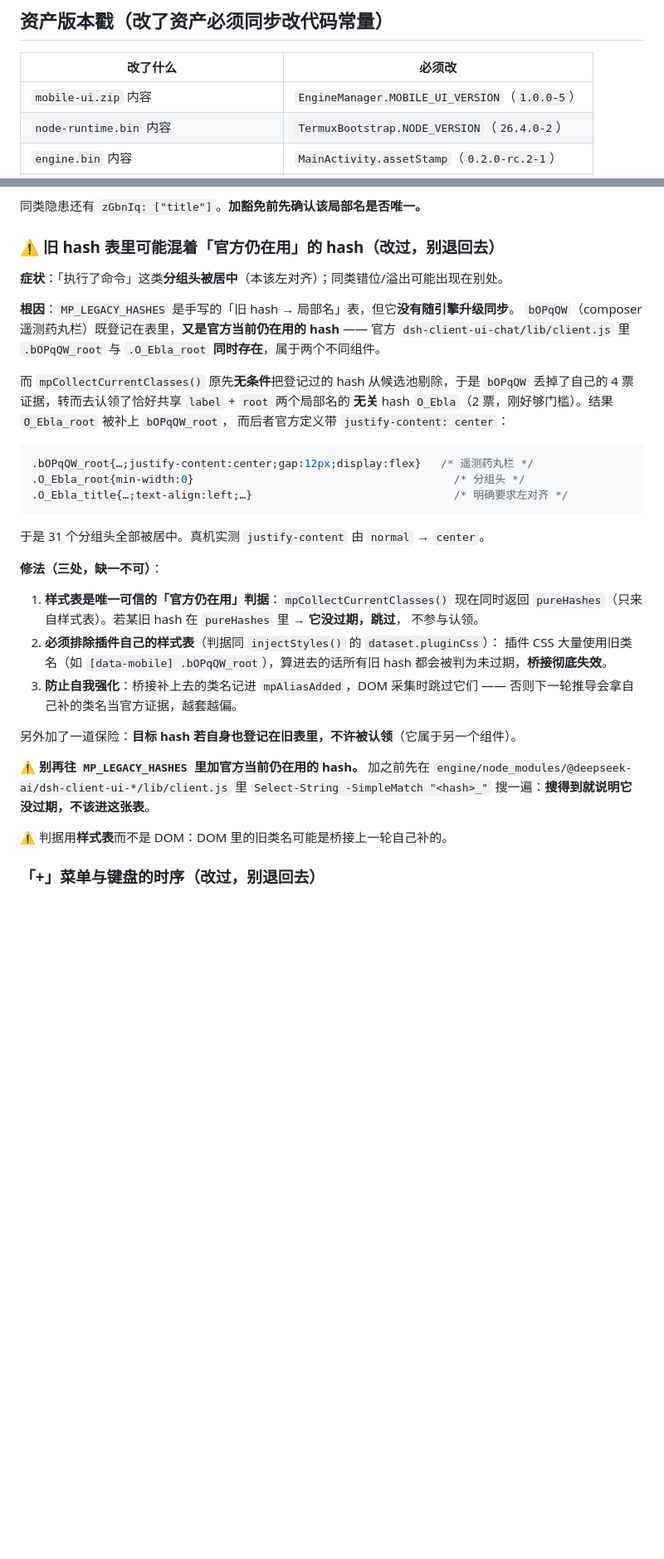
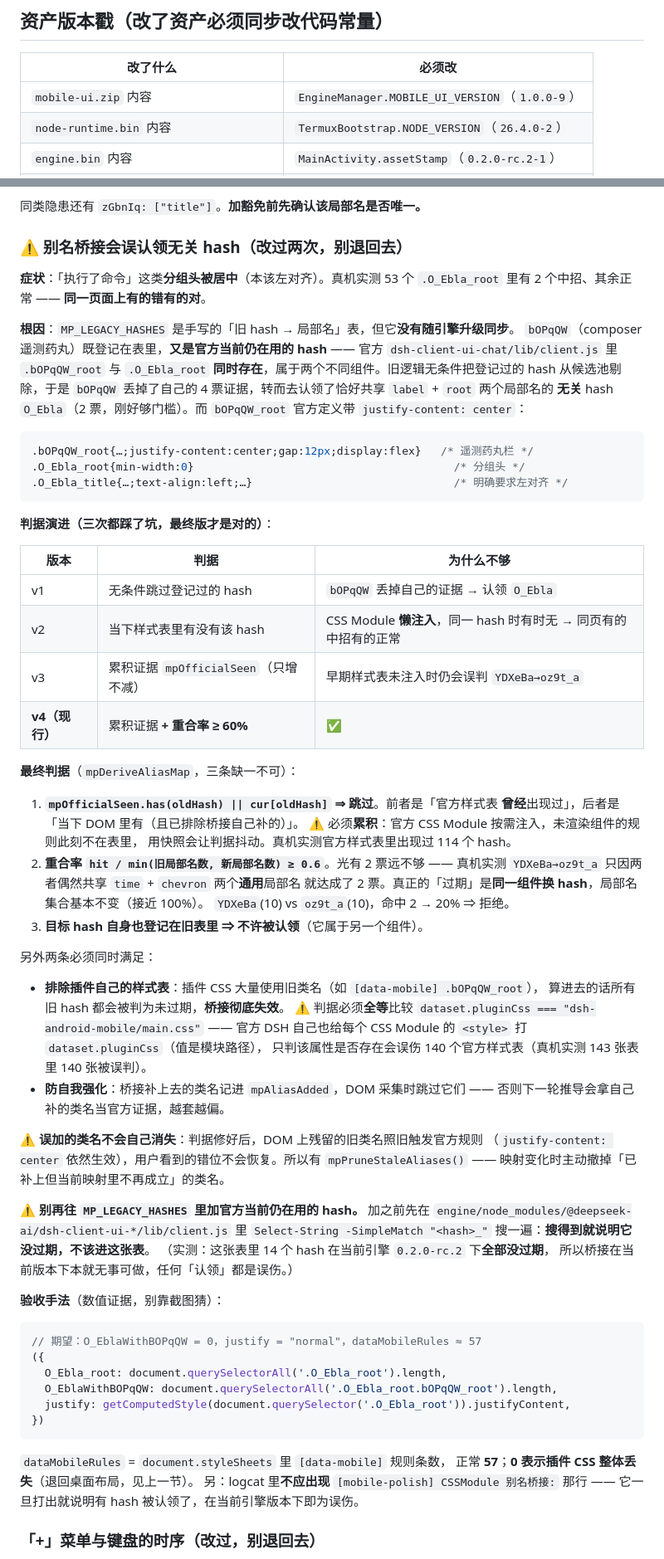
Before and after one commit to muhib-karim/DSHAPP, a Markdown page: AGENTS.md, 2 parts joined by grey strips. Shown at 83% size. GitHub-like rendering; blank space fills up the shorter version.

Commit message:
AGENTS.md: 记录别名桥接判据的三次演进与最终版

````diff
--- a/AGENTS.md
+++ b/AGENTS.md
@@ -408,7 +408,7 @@ pnpm add <本地包>  →  exit=0，node_modules/@local/xxx 就位，
 
 | 改了什么 | 必须改 |
 |---|---|
-| `mobile-ui.zip` 内容 | `EngineManager.MOBILE_UI_VERSION`（`1.0.0-5`） |
+| `mobile-ui.zip` 内容 | `EngineManager.MOBILE_UI_VERSION`（`1.0.0-9`） |
 | `node-runtime.bin` 内容 | `TermuxBootstrap.NODE_VERSION`（`26.4.0-2`） |
 | `engine.bin` 内容 | `MainActivity.assetStamp`（`0.2.0-rc.2-1`） |
 | `pnpm-android-arm64.zip` 内容 | `EngineManager.PNPM_VERSION`（`11.28.3`） |
@@ -688,19 +688,18 @@ let n=0; for (const sh of document.styleSheets){let rs;try{rs=sh.cssRules}catch(
 
 同类隐患还有 `zGbnIq: ["title"]`。**加豁免前先确认该局部名是否唯一。**
 
-### ⚠️ 旧 hash 表里可能混着「官方仍在用」的 hash（改过，别退回去）
+### ⚠️ 别名桥接会误认领无关 hash（改过两次，别退回去）
 
-**症状**：「执行了命令」这类**分组头被居中**（本该左对齐）；同类错位/溢出可能出现在别处。
+**症状**：「执行了命令」这类**分组头被居中**（本该左对齐）。真机实测 53 个
+`.O_Ebla_root` 里有 2 个中招、其余正常 —— **同一页面上有的错有的对**。
 
 **根因**：`MP_LEGACY_HASHES` 是手写的「旧 hash → 局部名」表，但它**没有随引擎升级同步**。
-`bOPqQW`（composer 遥测药丸栏）既登记在表里，**又是官方当前仍在用的 hash** ——
+`bOPqQW`（composer 遥测药丸）既登记在表里，**又是官方当前仍在用的 hash** ——
 官方 `dsh-client-ui-chat/lib/client.js` 里 `.bOPqQW_root` 与 `.O_Ebla_root`
-**同时存在**，属于两个不同组件。
-
-而 `mpCollectCurrentClasses()` 原先**无条件**把登记过的 hash 从候选池剔除，于是
+**同时存在**，属于两个不同组件。旧逻辑无条件把登记过的 hash 从候选池剔除，于是
 `bOPqQW` 丢掉了自己的 4 票证据，转而去认领了恰好共享 `label` + `root` 两个局部名的
-**无关** hash `O_Ebla`（2 票，刚好够门槛）。结果 `O_Ebla_root` 被补上 `bOPqQW_root`，
-而后者官方定义带 `justify-content: center`：
+**无关** hash `O_Ebla`（2 票，刚好够门槛）。而 `bOPqQW_root` 官方定义带
+`justify-content: center`：
 
 ```css
 .bOPqQW_root{…;justify-content:center;gap:12px;display:flex}   /* 遥测药丸栏 */
@@ -708,26 +707,62 @@ let n=0; for (const sh of document.styleSheets){let rs;try{rs=sh.cssRules}catch(
 .O_Ebla_title{…;text-align:left;…}                               /* 明确要求左对齐 */
 ```
 
-于是 31 个分组头全部被居中。真机实测 `justify-content` 由 `normal` → `center`。
+**判据演进（三次都踩了坑，最终版才是对的）**：
 
-**修法（三处，缺一不可）**：
+| 版本 | 判据 | 为什么不够 |
+|---|---|---|
+| v1 | 无条件跳过登记过的 hash | `bOPqQW` 丢掉自己的证据 → 认领 `O_Ebla` |
+| v2 | 当下样式表里有没有该 hash | CSS Module **懒注入**，同一 hash 时有时无 → 同页有的中招有的正常 |
+| v3 | 累积证据 `mpOfficialSeen`（只增不减） | 早期样式表未注入时仍会误判 `YDXeBa→oz9t_a` |
+| **v4（现行）** | 累积证据 **+ 重合率 ≥ 60%** | ✅ |
 
-1. **样式表是唯一可信的「官方仍在用」判据**：`mpCollectCurrentClasses()` 现在同时返回
-   `pureHashes`（只来自样式表）。若某旧 hash 在 `pureHashes` 里 → **它没过期，跳过**，
-   不参与认领。
-2. **必须排除插件自己的样式表**（判据同 `injectStyles()` 的 `dataset.pluginCss`）：
-   插件 CSS 大量使用旧类名（如 `[data-mobile] .bOPqQW_root`），算进去的话所有旧 hash
-   都会被判为未过期，**桥接彻底失效**。
-3. **防止自我强化**：桥接补上去的类名记进 `mpAliasAdded`，DOM 采集时跳过它们 ——
-   否则下一轮推导会拿自己补的类名当官方证据，越套越偏。
+**最终判据**（`mpDeriveAliasMap`，三条缺一不可）：
 
-另外加了一道保险：**目标 hash 若自身也登记在旧表里，不许被认领**（它属于另一个组件）。
+1. **`mpOfficialSeen.has(oldHash) || cur[oldHash]` ⇒ 跳过**。前者是「官方样式表
+   **曾经**出现过」，后者是「当下 DOM 里有（且已排除桥接自己补的）」。
+   ⚠️ 必须**累积**：官方 CSS Module 按需注入，未渲染组件的规则此刻不在表里，
+   用快照会让判据抖动。真机实测官方样式表里出现过 114 个 hash。
+2. **重合率 `hit / min(旧局部名数, 新局部名数) ≥ 0.6`**。光有 2 票远不够 ——
+   真机实测 `YDXeBa→oz9t_a` 只因两者偶然共享 `time` + `chevron` 两个**通用**局部名
+   就达成了 2 票。真正的「过期」是**同一组件换 hash**，局部名集合基本不变（接近 100%）。
+   `YDXeBa`(10) vs `oz9t_a`(10)，命中 2 → 20% ⇒ 拒绝。
+3. **目标 hash 自身也登记在旧表里 ⇒ 不许被认领**（它属于另一个组件）。
+
+另外两条必须同时满足：
+
+- **排除插件自己的样式表**：插件 CSS 大量使用旧类名（如 `[data-mobile] .bOPqQW_root`），
+  算进去的话所有旧 hash 都会被判为未过期，**桥接彻底失效**。
+  ⚠️ 判据必须**全等**比较 `dataset.pluginCss === "dsh-android-mobile/main.css"` ——
+  官方 DSH 自己也给每个 CSS Module 的 `<style>` 打 `dataset.pluginCss`（值是模块路径），
+  只判该属性是否存在会误伤 140 个官方样式表（真机实测 143 张表里 140 张被误判）。
+- **防自我强化**：桥接补上去的类名记进 `mpAliasAdded`，DOM 采集时跳过它们 ——
+  否则下一轮推导会拿自己补的类名当官方证据，越套越偏。
+
+⚠️ **误加的类名不会自己消失**：判据修好后，DOM 上残留的旧类名照旧触发官方规则
+（`justify-content: center` 依然生效），用户看到的错位不会恢复。所以有
+`mpPruneStaleAliases()` —— 映射变化时主动撤掉「已补上但当前映射里不再成立」的类名。
 
 ⚠️ **别再往 `MP_LEGACY_HASHES` 里加官方当前仍在用的 hash。** 加之前先在
 `engine/node_modules/@deepseek-ai/dsh-client-ui-*/lib/client.js` 里
 `Select-String -SimpleMatch "<hash>_"` 搜一遍：**搜得到就说明它没过期，不该进这张表**。
+（实测：这张表里 14 个 hash 在当前引擎 `0.2.0-rc.2` 下**全部没过期**，
+所以桥接在当前版本下本就无事可做，任何「认领」都是误伤。）
 
-⚠️ 判据用**样式表**而不是 DOM：DOM 里的旧类名可能是桥接上一轮自己补的。
+**验收手法**（数值证据，别靠截图猜）：
+
+```js
+// 期望：O_EblaWithBOPqQW = 0，justify = "normal"，dataMobileRules ≈ 57
+({
+  O_Ebla_root: document.querySelectorAll('.O_Ebla_root').length,
+  O_EblaWithBOPqQW: document.querySelectorAll('.O_Ebla_root.bOPqQW_root').length,
+  justify: getComputedStyle(document.querySelector('.O_Ebla_root')).justifyContent,
+})
+```
+
+`dataMobileRules` = `document.styleSheets` 里 `[data-mobile]` 规则条数，
+正常 **57**；**0 表示插件 CSS 整体丢失**（退回桌面布局，见上一节）。
+另：logcat 里**不应出现** `[mobile-polish] CSSModule 别名桥接:` 那行 ——
+它一旦打出就说明有 hash 被认领了，在当前引擎版本下即为误伤。
 
 ### 「+」菜单与键盘的时序（改过，别退回去）
 
````
